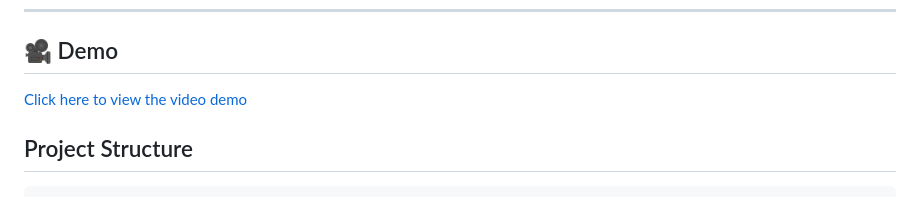
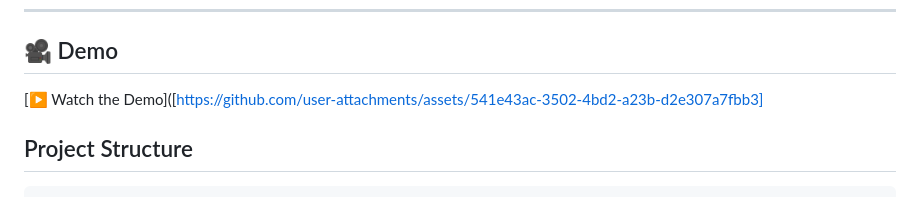
Before and after one commit to ShambhaviGoyal/Task-Manager, a Markdown page: README.md, the part around the change. Rendered like a GitHub page.

```diff
--- a/README.md
+++ b/README.md
@@ -38,7 +38,7 @@ This is part of an evolving Productivity Bundle specifically tailored for studen
 ---
 
 ## 🎥 Demo
-[Click here to view the video demo](https://i.imgur.com/QGAPprG.gif)
+[▶️ Watch the Demo]([https://github.com/user-attachments/assets/541e43ac-3502-4bd2-a23b-d2e307a7fbb3]
 
 
 ## Project Structure
```
